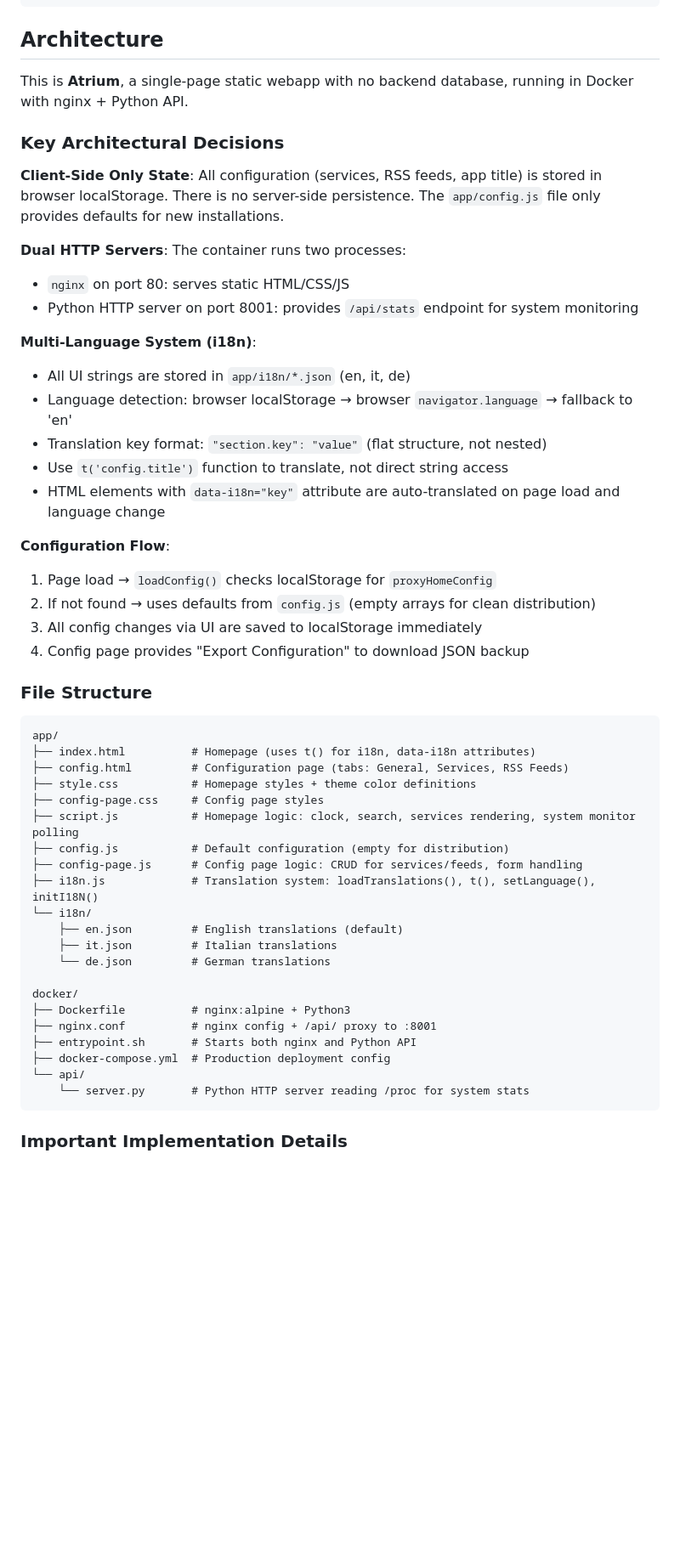
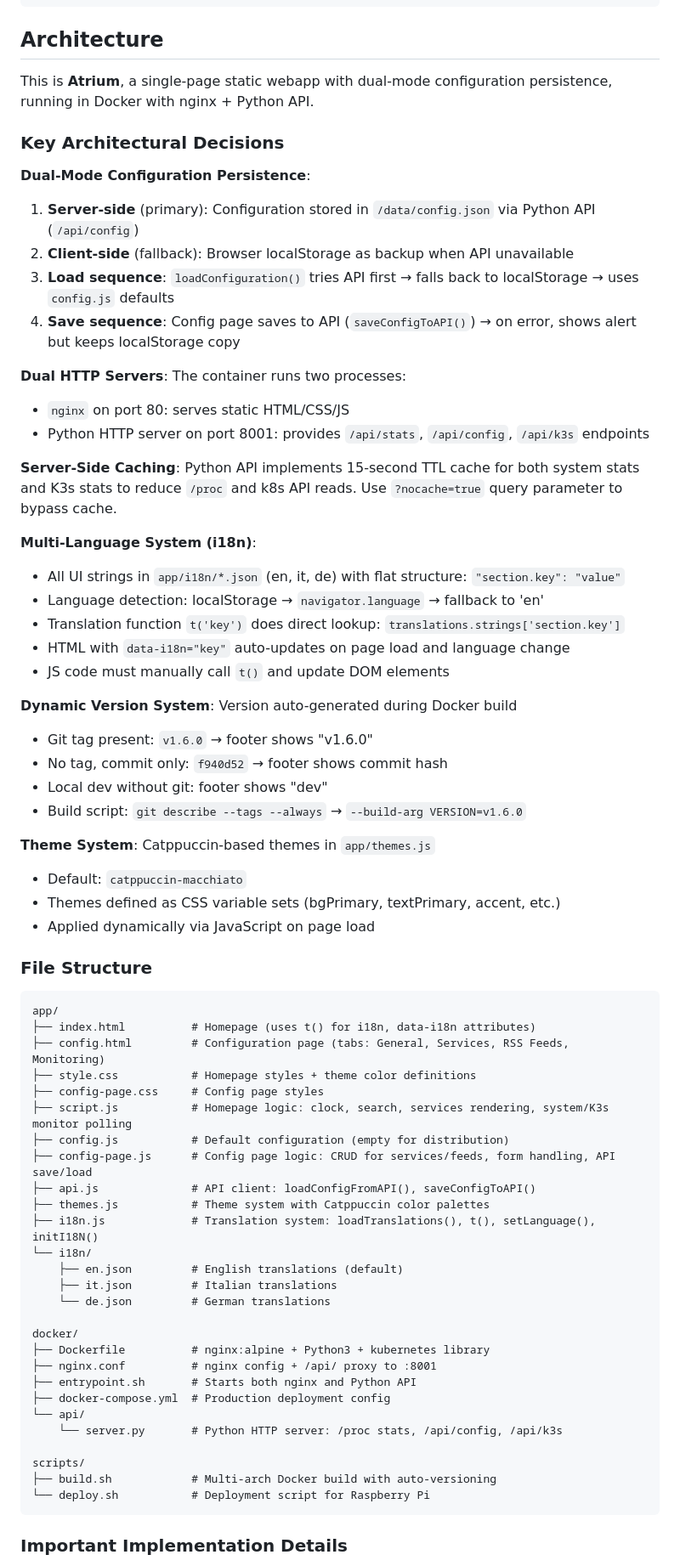
Before and after one commit to pzzt/atrium, a Markdown page: CLAUDE.md, the part around one of its changes. Shown at 85% size. GitHub-like rendering; blank space fills up the shorter version.

````diff
--- a/CLAUDE.md
+++ b/CLAUDE.md
@@ -47,40 +47,53 @@ docker restart atrium
 
 ## Architecture
 
-This is **Atrium**, a single-page static webapp with no backend database, running in Docker with nginx + Python API.
+This is **Atrium**, a single-page static webapp with dual-mode configuration persistence, running in Docker with nginx + Python API.
 
 ### Key Architectural Decisions
 
-**Client-Side Only State**: All configuration (services, RSS feeds, app title) is stored in browser localStorage. There is no server-side persistence. The `app/config.js` file only provides defaults for new installations.
+**Dual-Mode Configuration Persistence**:
+1. **Server-side** (primary): Configuration stored in `/data/config.json` via Python API (`/api/config`)
+2. **Client-side** (fallback): Browser localStorage as backup when API unavailable
+3. **Load sequence**: `loadConfiguration()` tries API first → falls back to localStorage → uses `config.js` defaults
+4. **Save sequence**: Config page saves to API (`saveConfigToAPI()`) → on error, shows alert but keeps localStorage copy
 
 **Dual HTTP Servers**: The container runs two processes:
 - `nginx` on port 80: serves static HTML/CSS/JS
-- Python HTTP server on port 8001: provides `/api/stats` endpoint for system monitoring
+- Python HTTP server on port 8001: provides `/api/stats`, `/api/config`, `/api/k3s` endpoints
+
+**Server-Side Caching**: Python API implements 15-second TTL cache for both system stats and K3s stats to reduce `/proc` and k8s API reads. Use `?nocache=true` query parameter to bypass cache.
 
 **Multi-Language System (i18n)**:
-- All UI strings are stored in `app/i18n/*.json` (en, it, de)
-- Language detection: browser localStorage → browser `navigator.language` → fallback to 'en'
-- Translation key format: `"section.key": "value"` (flat structure, not nested)
-- Use `t('config.title')` function to translate, not direct string access
-- HTML elements with `data-i18n="key"` attribute are auto-translated on page load and language change
+- All UI strings in `app/i18n/*.json` (en, it, de) with flat structure: `"section.key": "value"`
+- Language detection: localStorage → `navigator.language` → fallback to 'en'
+- Translation function `t('key')` does direct lookup: `translations.strings['section.key']`
+- HTML with `data-i18n="key"` auto-updates on page load and language change
+- JS code must manually call `t()` and update DOM elements
 
-**Configuration Flow**:
-1. Page load → `loadConfig()` checks localStorage for `proxyHomeConfig`
-2. If not found → uses defaults from `config.js` (empty arrays for clean distribution)
-3. All config changes via UI are saved to localStorage immediately
-4. Config page provides "Export Configuration" to download JSON backup
+**Dynamic Version System**: Version auto-generated during Docker build
+- Git tag present: `v1.6.0` → footer shows "v1.6.0"
+- No tag, commit only: `f940d52` → footer shows commit hash
+- Local dev without git: footer shows "dev"
+- Build script: `git describe --tags --always` → `--build-arg VERSION=v1.6.0`
+
+**Theme System**: Catppuccin-based themes in `app/themes.js`
+- Default: `catppuccin-macchiato`
+- Themes defined as CSS variable sets (bgPrimary, textPrimary, accent, etc.)
+- Applied dynamically via JavaScript on page load
 
 ### File Structure
 
 ```
 app/
 ├── index.html          # Homepage (uses t() for i18n, data-i18n attributes)
-├── config.html         # Configuration page (tabs: General, Services, RSS Feeds)
+├── config.html         # Configuration page (tabs: General, Services, RSS Feeds, Monitoring)
 ├── style.css           # Homepage styles + theme color definitions
 ├── config-page.css     # Config page styles
-├── script.js           # Homepage logic: clock, search, services rendering, system monitor polling
+├── script.js           # Homepage logic: clock, search, services rendering, system/K3s monitor polling
 ├── config.js           # Default configuration (empty for distribution)
-├── config-page.js      # Config page logic: CRUD for services/feeds, form handling
+├── config-page.js      # Config page logic: CRUD for services/feeds, form handling, API save/load
+├── api.js              # API client: loadConfigFromAPI(), saveConfigToAPI()
+├── themes.js           # Theme system with Catppuccin color palettes
 ├── i18n.js             # Translation system: loadTranslations(), t(), setLanguage(), initI18N()
 └── i18n/
     ├── en.json         # English translations (default)
@@ -88,12 +101,16 @@ app/
     └── de.json         # German translations
 
 docker/
-├── Dockerfile          # nginx:alpine + Python3
+├── Dockerfile          # nginx:alpine + Python3 + kubernetes library
 ├── nginx.conf          # nginx config + /api/ proxy to :8001
 ├── entrypoint.sh       # Starts both nginx and Python API
 ├── docker-compose.yml  # Production deployment config
 └── api/
-    └── server.py       # Python HTTP server reading /proc for system stats
+    └── server.py       # Python HTTP server: /proc stats, /api/config, /api/k3s
+
+scripts/
+├── build.sh            # Multi-arch Docker build with auto-versioning
+└── deploy.sh           # Deployment script for Raspberry Pi
 ```
 
 ### Important Implementation Details
````
Also changed, not shown: other parts of CLAUDE.md (+85 -18 lines).
